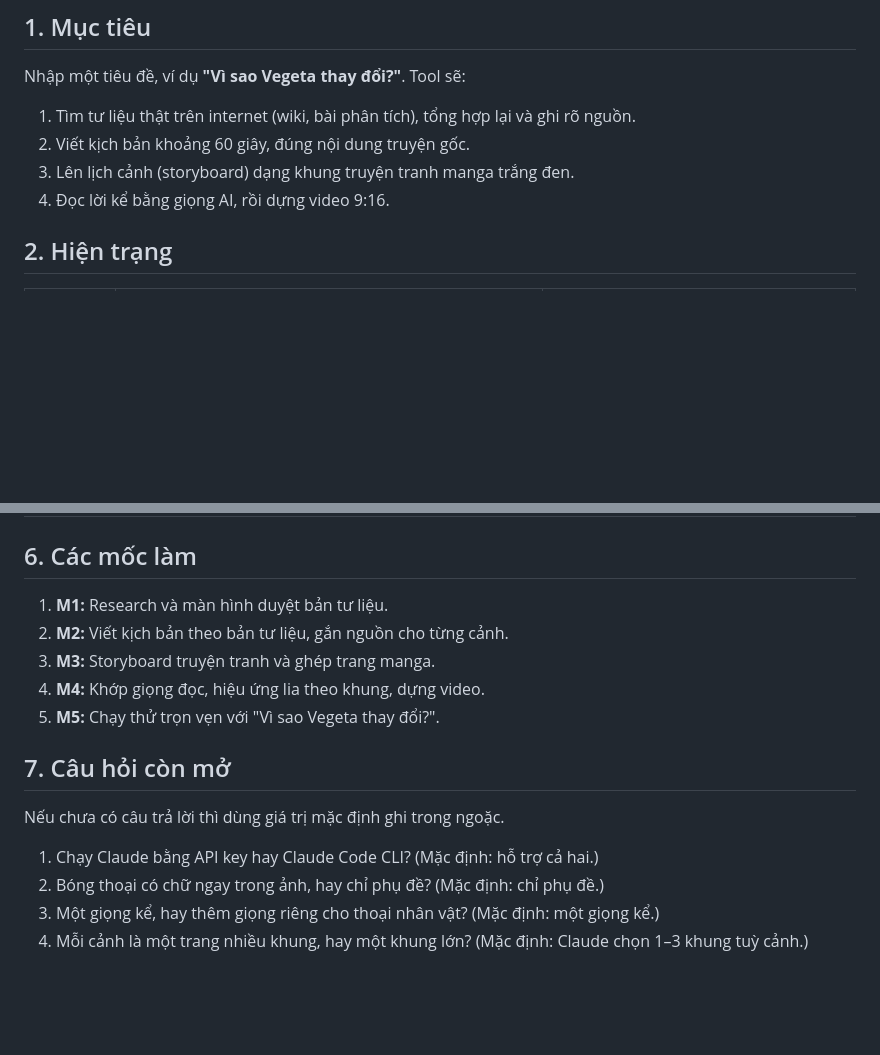
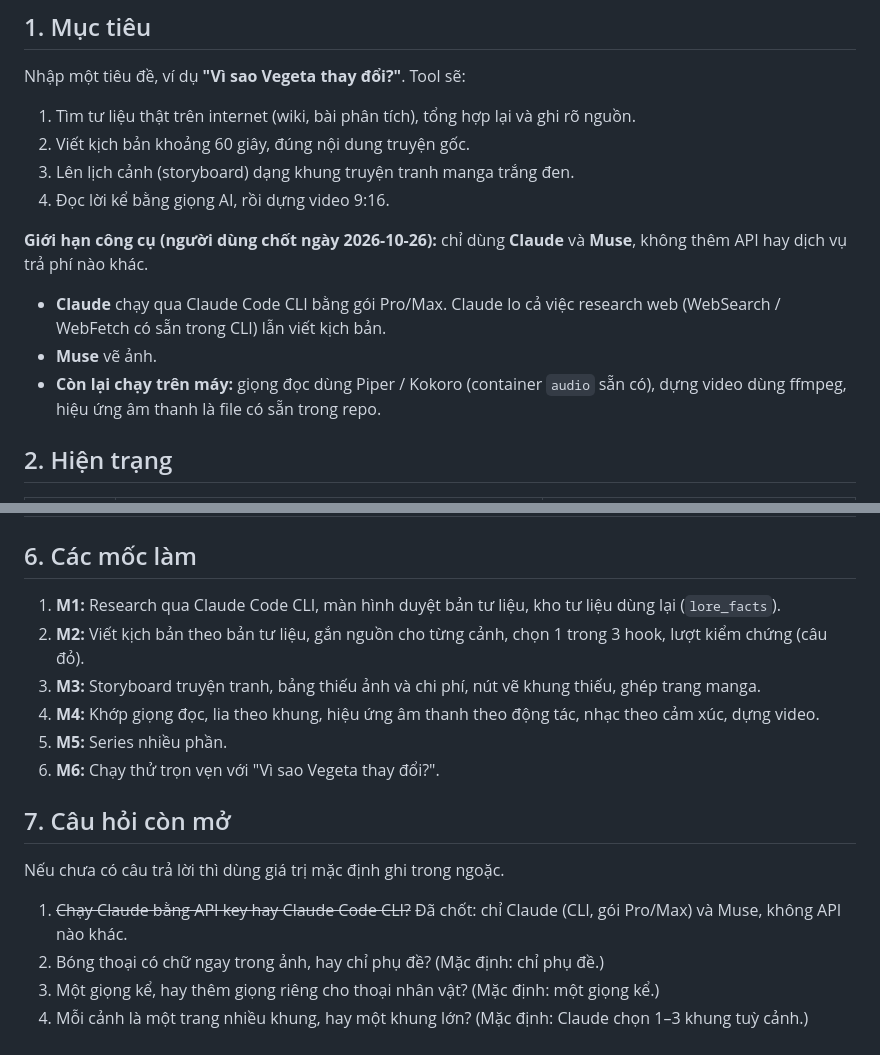
Before and after one commit to nguyenthanhthuc2000/video-aff-repo, a Markdown page: docs/ke-hoach-kich-ban-tu-lieu.md, 2 parts joined by grey strips. Drawn GitHub-style; blank space fills up the shorter version.

```diff
--- a/docs/ke-hoach-kich-ban-tu-lieu.md
+++ b/docs/ke-hoach-kich-ban-tu-lieu.md
@@ -11,6 +11,12 @@ Nhập một tiêu đề, ví dụ **"Vì sao Vegeta thay đổi?"**. Tool sẽ:
 2. Viết kịch bản khoảng 60 giây, đúng nội dung truyện gốc.
 3. Lên lịch cảnh (storyboard) dạng khung truyện tranh manga trắng đen.
 4. Đọc lời kể bằng giọng AI, rồi dựng video 9:16.
+
+**Giới hạn công cụ (người dùng chốt ngày 2026-10-26):** chỉ dùng **Claude** và **Muse**, không thêm API hay dịch vụ trả phí nào khác.
+
+- **Claude** chạy qua Claude Code CLI bằng gói Pro/Max. Claude lo cả việc research web (WebSearch / WebFetch có sẵn trong CLI) lẫn viết kịch bản.
+- **Muse** vẽ ảnh.
+- **Còn lại chạy trên máy:** giọng đọc dùng Piper / Kokoro (container `audio` sẵn có), dựng video dùng ffmpeg, hiệu ứng âm thanh là file có sẵn trong repo.
 
 ## 2. Hiện trạng
 
@@ -156,17 +216,18 @@ Giao diện và route:
 
 ## 6. Các mốc làm
 
-1. **M1:** Research và màn hình duyệt bản tư liệu.
-2. **M2:** Viết kịch bản theo bản tư liệu, gắn nguồn cho từng cảnh.
-3. **M3:** Storyboard truyện tranh và ghép trang manga.
-4. **M4:** Khớp giọng đọc, hiệu ứng lia theo khung, dựng video.
-5. **M5:** Chạy thử trọn vẹn với "Vì sao Vegeta thay đổi?".
+1. **M1:** Research qua Claude Code CLI, màn hình duyệt bản tư liệu, kho tư liệu dùng lại (`lore_facts`).
+2. **M2:** Viết kịch bản theo bản tư liệu, gắn nguồn cho từng cảnh, chọn 1 trong 3 hook, lượt kiểm chứng (câu đỏ).
+3. **M3:** Storyboard truyện tranh, bảng thiếu ảnh và chi phí, nút vẽ khung thiếu, ghép trang manga.
+4. **M4:** Khớp giọng đọc, lia theo khung, hiệu ứng âm thanh theo động tác, nhạc theo cảm xúc, dựng video.
+5. **M5:** Series nhiều phần.
+6. **M6:** Chạy thử trọn vẹn với "Vì sao Vegeta thay đổi?".
 
 ## 7. Câu hỏi còn mở
 
 Nếu chưa có câu trả lời thì dùng giá trị mặc định ghi trong ngoặc.
 
-1. Chạy Claude bằng API key hay Claude Code CLI? (Mặc định: hỗ trợ cả hai.)
+1. ~~Chạy Claude bằng API key hay Claude Code CLI?~~ Đã chốt: chỉ Claude (CLI, gói Pro/Max) và Muse, không API nào khác.
 2. Bóng thoại có chữ ngay trong ảnh, hay chỉ phụ đề? (Mặc định: chỉ phụ đề.)
 3. Một giọng kể, hay thêm giọng riêng cho thoại nhân vật? (Mặc định: một giọng kể.)
 4. Mỗi cảnh là một trang nhiều khung, hay một khung lớn? (Mặc định: Claude chọn 1–3 khung tuỳ cảnh.)
```
Also changed, not shown: other parts of docs/ke-hoach-kich-ban-tu-lieu.md (+55 -1 lines).
